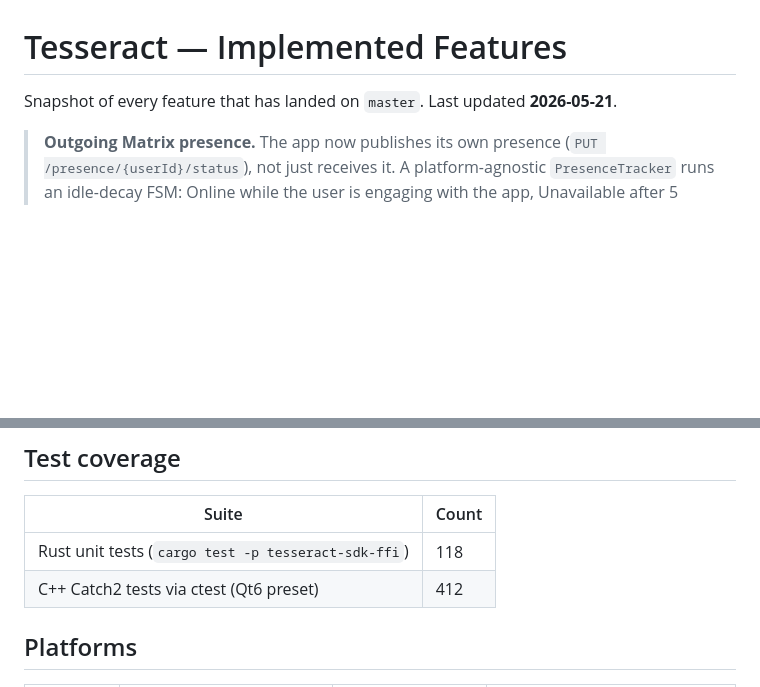
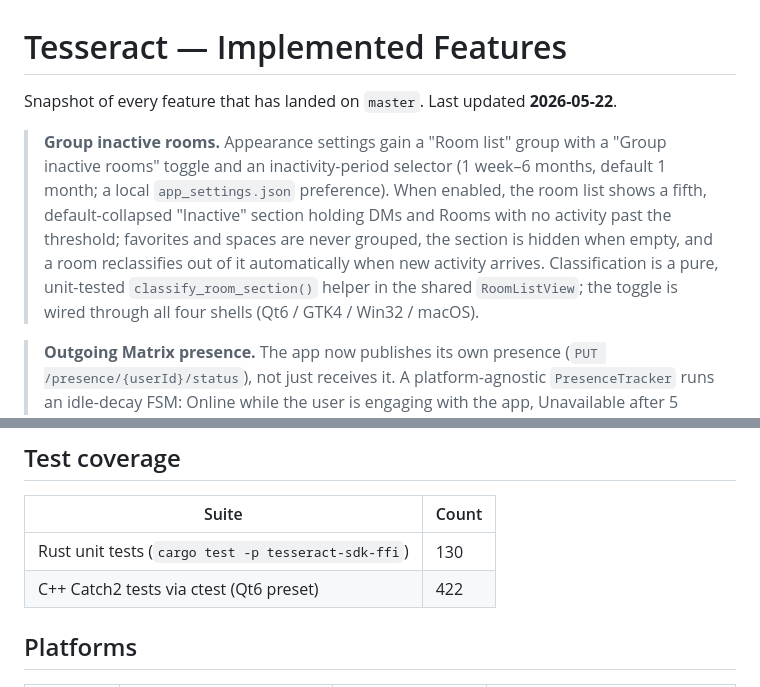
Before and after one commit to surakin/tesseract, a Markdown page: STATUS.md, 2 parts joined by grey strips. GitHub-like rendering; blank space fills up the shorter version.

Commit message:
docs(status): record group-inactive-rooms feature + refresh test counts
Last updated 2026-05-22; Rust 130 / C++ 422.

Co-Authored-By: Claude Opus 4.7 (1M context) <noreply@anthropic.com>

```diff
--- a/STATUS.md
+++ b/STATUS.md
@@ -1,6 +1,17 @@
 # Tesseract — Implemented Features
 
-Snapshot of every feature that has landed on `master`. Last updated **2026-05-21**.
+Snapshot of every feature that has landed on `master`. Last updated **2026-05-22**.
+
+> **Group inactive rooms.**
+> Appearance settings gain a "Room list" group with a "Group inactive rooms"
+> toggle and an inactivity-period selector (1 week–6 months, default 1 month;
+> a local `app_settings.json` preference). When enabled, the room list shows a
+> fifth, default-collapsed "Inactive" section holding DMs and Rooms with no
+> activity past the threshold; favorites and spaces are never grouped, the
+> section is hidden when empty, and a room reclassifies out of it automatically
+> when new activity arrives. Classification is a pure, unit-tested
+> `classify_room_section()` helper in the shared `RoomListView`; the toggle is
+> wired through all four shells (Qt6 / GTK4 / Win32 / macOS).
 
 > **Outgoing Matrix presence.**
 > The app now publishes its own presence (`PUT /presence/{userId}/status`),
@@ -20,8 +31,8 @@ For build instructions, architectural overview, and the open-roadmap items, see
 
 | Suite | Count |
 | ----- | ----- |
-| Rust unit tests (`cargo test -p tesseract-sdk-ffi`) | 118 |
-| C++ Catch2 tests via ctest (Qt6 preset) | 412 |
+| Rust unit tests (`cargo test -p tesseract-sdk-ffi`) | 130 |
+| C++ Catch2 tests via ctest (Qt6 preset) | 422 |
 
 ## Platforms
 
```
